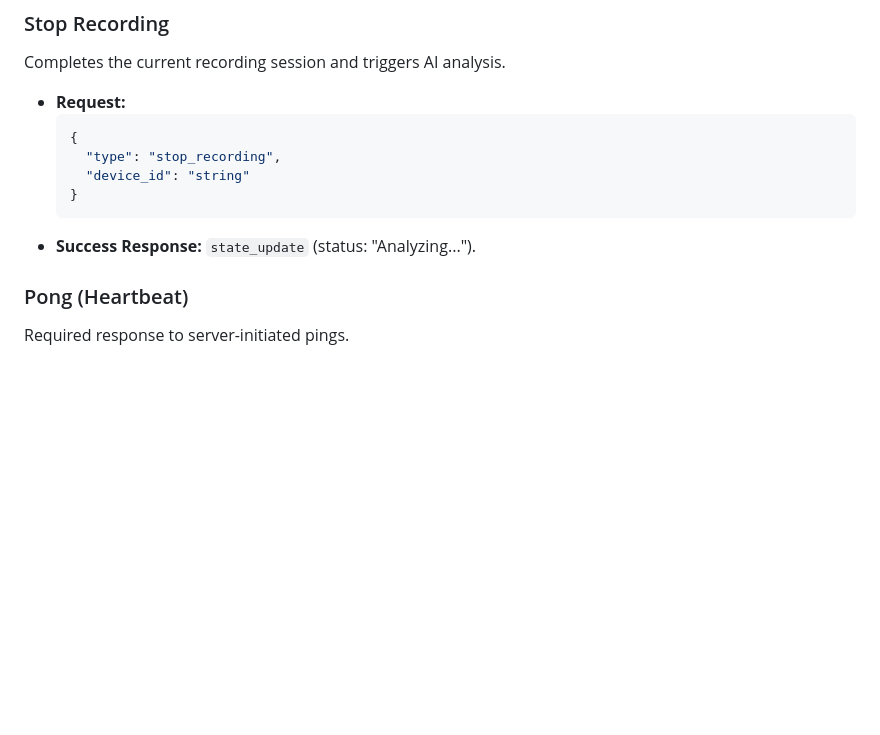
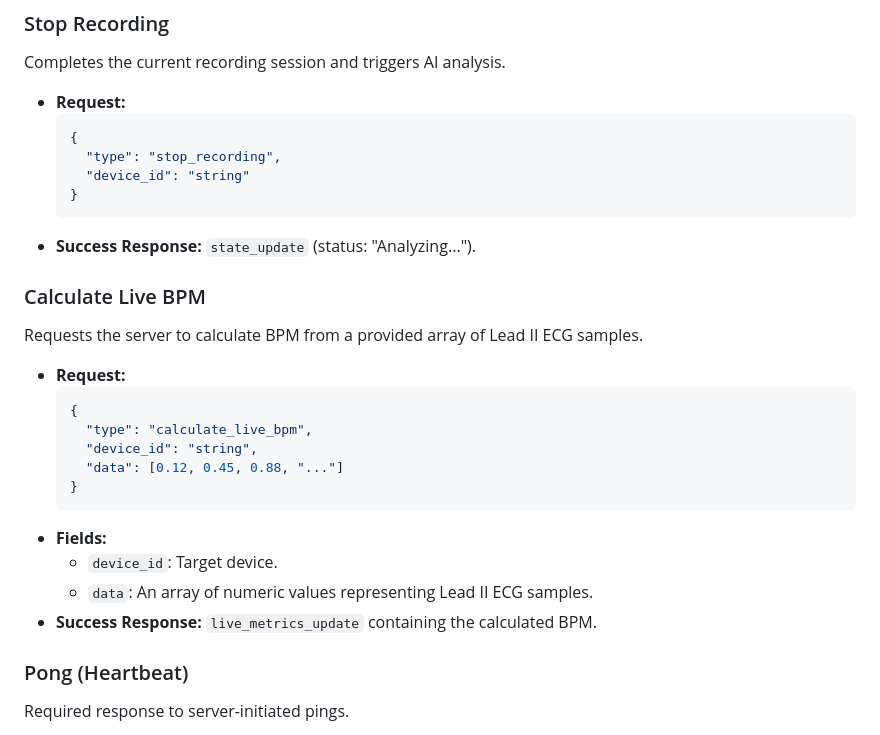
Before and after one commit to affanrk/ecg-puskesmas, a Markdown page: WEBSOCKET_API.md, the part around the change. Rendered like a GitHub page; blank space fills up the shorter version.

Commit message:
Documentation: Add Calculate Live BPM Message Websocket Docs

````diff
--- a/WEBSOCKET_API.md
+++ b/WEBSOCKET_API.md
@@ -69,6 +69,21 @@ Completes the current recording session and triggers AI analysis.
     }
     ```
 *   **Success Response:** `state_update` (status: "Analyzing...").
+
+### Calculate Live BPM
+Requests the server to calculate BPM from a provided array of Lead II ECG samples.
+*   **Request:**
+    ```json
+    {
+      "type": "calculate_live_bpm",
+      "device_id": "string",
+      "data": [0.12, 0.45, 0.88, "..."]
+    }
+    ```
+*   **Fields:**
+    *   `device_id`: Target device.
+    *   `data`: An array of numeric values representing Lead II ECG samples.
+*   **Success Response:** `live_metrics_update` containing the calculated BPM.
 
 ### Pong (Heartbeat)
 Required response to server-initiated pings.
````
